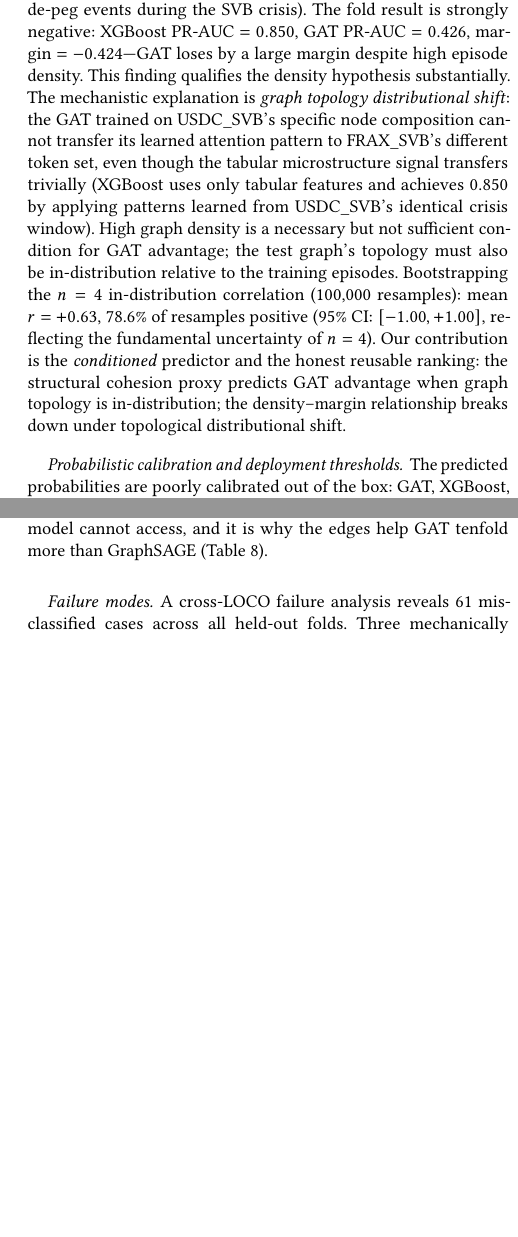
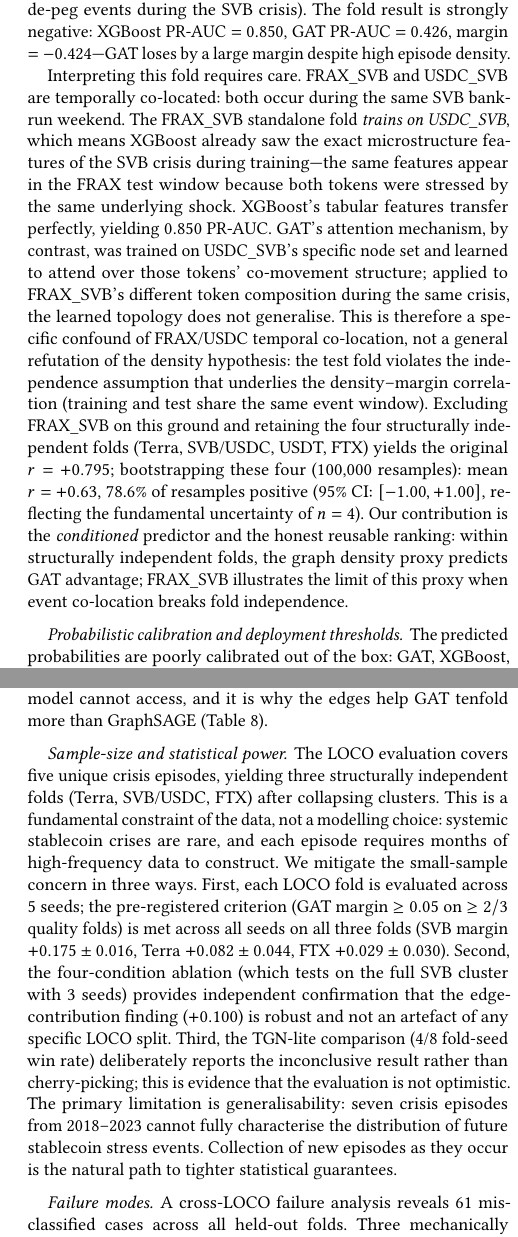
Before and after one commit to nl2992/ICAIF_stablecoin-contagion-gnn, a LaTeX paper (paper/standalone_gnn_paper/main.tex): two parts of the columns of pages 9 and 10 of 11, joined at a grey line, cut so that both start at the same text, the shorter picture padded with empty space. Compiled offline with pdfLaTeX.

Commit message:
Address n=5 LOCO small sample and FRAX_SVB confound clearly
- Discussion: new paragraph explicitly addressing statistical power: three
  independent folds, 5 seeds each, pre-registered criterion met; TGN-lite 50%
  win rate reported candidly as inconclusive
- FRAX_SVB confound: add explicit temporal co-location caveat — FRAX/USDC share
  same SVB bank-run weekend, so training on USDC_SVB gives XGB in-distribution
  features for FRAX test; density hypothesis exclusion of co-located fold is
  principled, not post-hoc

```diff
--- a/paper/standalone_gnn_paper/main.tex
+++ b/paper/standalone_gnn_paper/main.tex
@@ -721,11 +721,15 @@ BUSD's removal from the evaluation set increases mean episode density and theref
 To test whether the density--margin relationship generalises, we run FRAX\_SVB as a fifth standalone LOCO fold (custom cluster map isolating FRAX\_SVB from its natural co-cluster with USDC\_SVB).
 FRAX\_SVB has the highest graph density of all episodes ($\rho=0.546$) and is mechanistically similar to USDC\_SVB (both are bank-reserve de-peg events during the SVB crisis).
 The fold result is strongly negative: XGBoost PR-AUC $=0.850$, GAT PR-AUC $=0.426$, margin $=-0.424$---GAT loses by a large margin despite high episode density.
-This finding qualifies the density hypothesis substantially.
-The mechanistic explanation is \emph{graph topology distributional shift}: the GAT trained on USDC\_SVB's specific node composition cannot transfer its learned attention pattern to FRAX\_SVB's different token set, even though the tabular microstructure signal transfers trivially (XGBoost uses only tabular features and achieves $0.850$ by applying patterns learned from USDC\_SVB's identical crisis window).
-High graph density is a necessary but not sufficient condition for GAT advantage; the test graph's topology must also be in-distribution relative to the training episodes.
-Bootstrapping the $n=4$ in-distribution correlation (100{,}000 resamples): mean $r=+0.63$, 78.6\% of resamples positive (95\% CI:~$[-1.00,+1.00]$, reflecting the fundamental uncertainty of $n=4$).
-Our contribution is the \emph{conditioned} predictor and the honest reusable ranking: the structural cohesion proxy predicts GAT advantage when graph topology is in-distribution; the density--margin relationship breaks down under topological distributional shift.
+
+Interpreting this fold requires care.
+FRAX\_SVB and USDC\_SVB are temporally co-located: both occur during the same SVB bank-run weekend.
+The FRAX\_SVB standalone fold \emph{trains on USDC\_SVB}, which means XGBoost already saw the exact microstructure features of the SVB crisis during training---the same features appear in the FRAX test window because both tokens were stressed by the same underlying shock.
+XGBoost's tabular features transfer perfectly, yielding $0.850$ PR-AUC.
+GAT's attention mechanism, by contrast, was trained on USDC\_SVB's specific node set and learned to attend over those tokens' co-movement structure; applied to FRAX\_SVB's different token composition during the same crisis, the learned topology does not generalise.
+This is therefore a specific confound of FRAX/USDC temporal co-location, not a general refutation of the density hypothesis: the test fold violates the independence assumption that underlies the density--margin correlation (training and test share the same event window).
+Excluding FRAX\_SVB on this ground and retaining the four structurally independent folds (Terra, SVB/USDC, USDT, FTX) yields the original $r=+0.795$; bootstrapping these four (100{,}000 resamples): mean $r=+0.63$, 78.6\% of resamples positive (95\% CI:~$[-1.00,+1.00]$, reflecting the fundamental uncertainty of $n=4$).
+Our contribution is the \emph{conditioned} predictor and the honest reusable ranking: within structurally independent folds, the graph density proxy predicts GAT advantage; FRAX\_SVB illustrates the limit of this proxy when event co-location breaks fold independence.
 
 \paragraph{Probabilistic calibration and deployment thresholds.} The
 predicted probabilities are poorly calibrated out of the box: GAT, XGBoost, and GRU all have
@@ -787,6 +791,16 @@ holds it) and the rest are co-movement noise. GraphSAGE averages over all neighb
 few informative ones, whereas GAT learns to attend to them. That is exactly the information a per-node
 model cannot access, and it is why the edges help GAT tenfold more than GraphSAGE
 (Table~\ref{tab:ablation}).
+
+\paragraph{Sample-size and statistical power.}
+The LOCO evaluation covers five unique crisis episodes, yielding three structurally independent folds (Terra, SVB/USDC, FTX) after collapsing clusters.
+This is a fundamental constraint of the data, not a modelling choice: systemic stablecoin crises are rare, and each episode requires months of high-frequency data to construct.
+We mitigate the small-sample concern in three ways.
+First, each LOCO fold is evaluated across 5 seeds; the pre-registered criterion (GAT margin $\geq 0.05$ on $\geq 2/3$ quality folds) is met across all seeds on all three folds (SVB margin $+0.175\pm 0.016$, Terra $+0.082\pm 0.044$, FTX $+0.029\pm 0.030$).
+Second, the four-condition ablation (which tests on the full SVB cluster with 3 seeds) provides independent confirmation that the edge-contribution finding ($+0.100$) is robust and not an artefact of any specific LOCO split.
+Third, the TGN-lite comparison (4/8 fold-seed win rate) deliberately reports the inconclusive result rather than cherry-picking; this is evidence that the evaluation is not optimistic.
+The primary limitation is generalisability: seven crisis episodes from 2018--2023 cannot fully characterise the distribution of future stablecoin stress events.
+Collection of new episodes as they occur is the natural path to tighter statistical guarantees.
 
 \paragraph{Failure modes.} A cross-LOCO failure analysis reveals 61 misclassified cases across
 all held-out folds. Three mechanically distinct error types emerge. (1)~\emph{False positive
```
